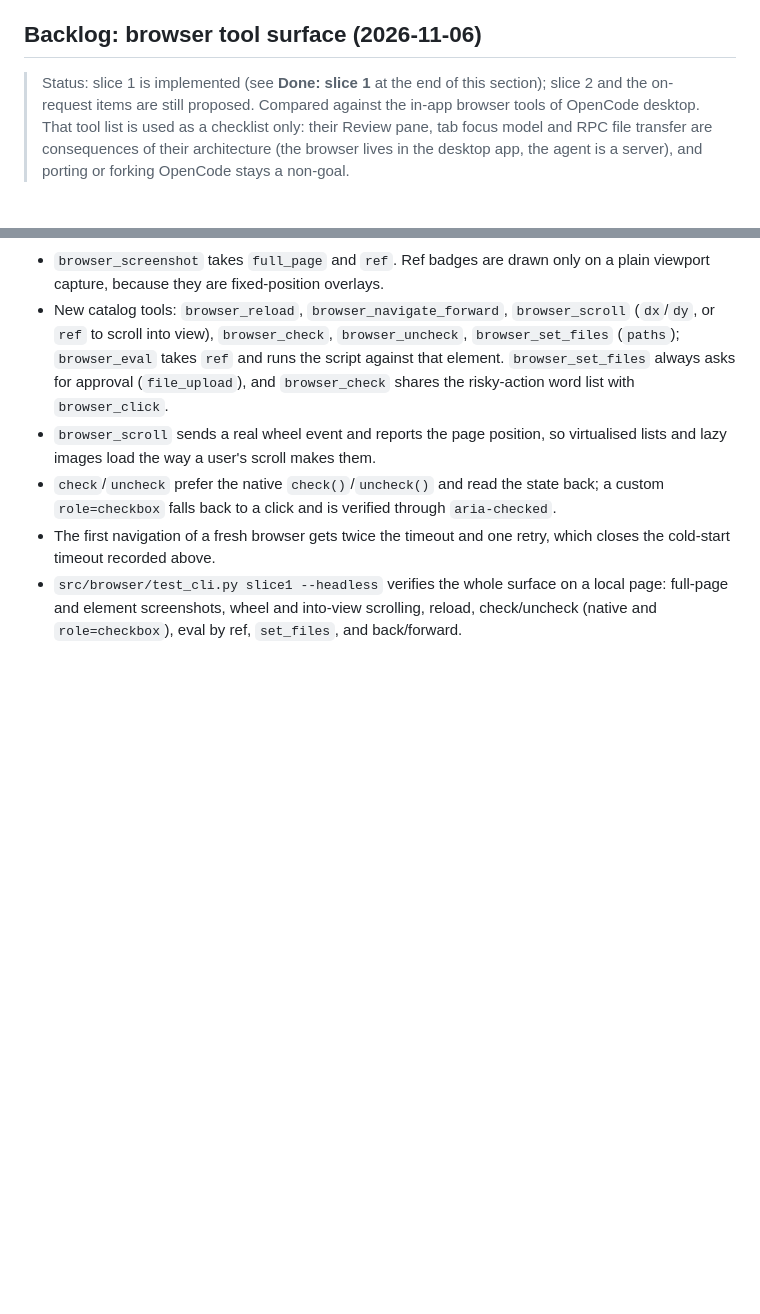
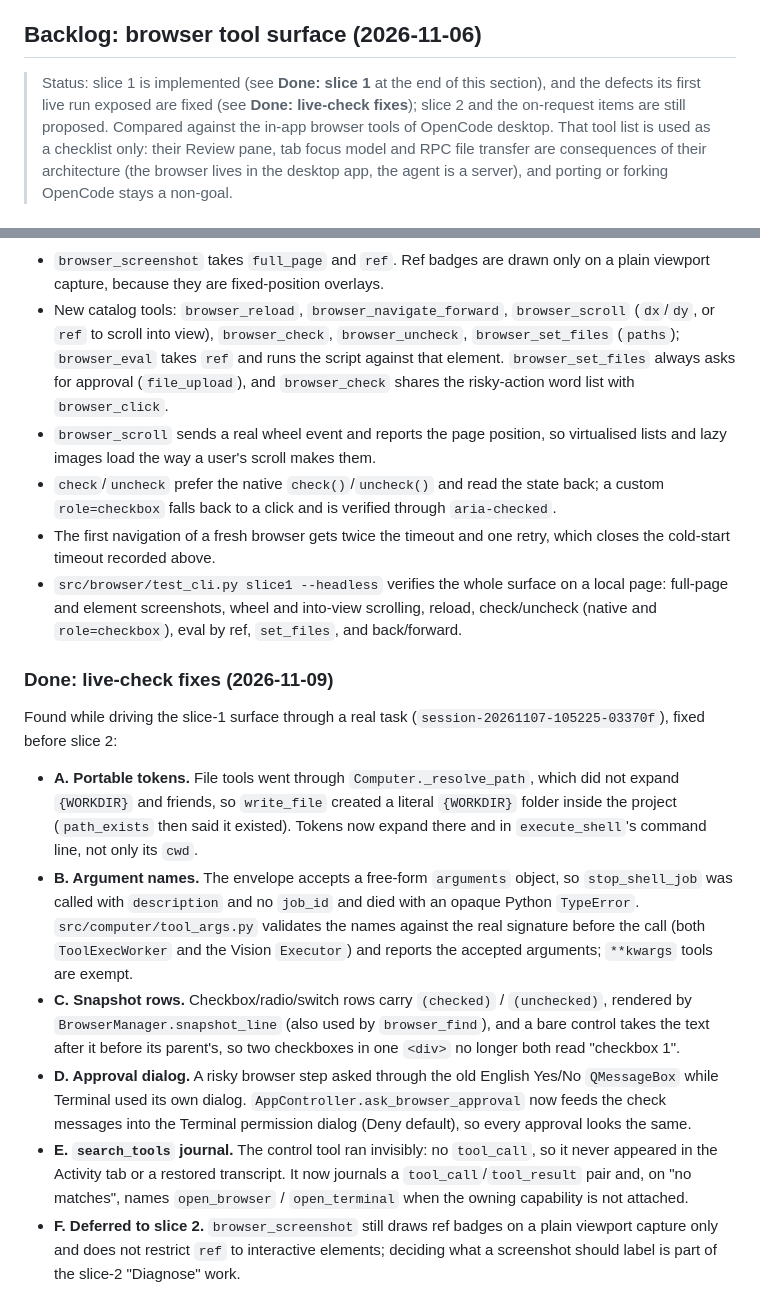
Before and after one commit to AIgrator/Logos, a Markdown page: docs/future_vision.md, 2 parts joined by grey strips. GitHub-like rendering; blank space fills up the shorter version.

```diff
--- a/docs/future_vision.md
+++ b/docs/future_vision.md
@@ -529,7 +529,8 @@ part that said "one session runs one mode".
 ## Backlog: browser tool surface (2026-11-06)
 
 > Status: slice 1 is implemented (see **Done: slice 1** at the end of this
-> section); slice 2 and the on-request items are still proposed. Compared
+> section), and the defects its first live run exposed are fixed (see **Done:
+> live-check fixes**); slice 2 and the on-request items are still proposed. Compared
 > against the in-app browser tools of OpenCode desktop. That tool list is used
 > as a checklist only: their Review pane, tab focus model and RPC file transfer
 > are consequences of their architecture (the browser lives in the desktop app,
@@ -624,3 +625,37 @@ each including prompt text, journal/replay and a test.
   local page: full-page and element screenshots, wheel and into-view scrolling,
   reload, check/uncheck (native and `role=checkbox`), eval by ref, `set_files`,
   and back/forward.
+
+### Done: live-check fixes (2026-11-09)
+
+Found while driving the slice-1 surface through a real task
+(`session-20261107-105225-03370f`), fixed before slice 2:
+
+- **A. Portable tokens.** File tools went through `Computer._resolve_path`,
+  which did not expand `{WORKDIR}` and friends, so `write_file` created a
+  literal `{WORKDIR}` folder inside the project (`path_exists` then said it
+  existed). Tokens now expand there and in `execute_shell`'s command line, not
+  only its `cwd`.
+- **B. Argument names.** The envelope accepts a free-form `arguments` object,
+  so `stop_shell_job` was called with `description` and no `job_id` and died
+  with an opaque Python `TypeError`. `src/computer/tool_args.py` validates the
+  names against the real signature before the call (both `ToolExecWorker` and
+  the Vision `Executor`) and reports the accepted arguments; `**kwargs` tools
+  are exempt.
+- **C. Snapshot rows.** Checkbox/radio/switch rows carry `(checked)` /
+  `(unchecked)`, rendered by `BrowserManager.snapshot_line` (also used by
+  `browser_find`), and a bare control takes the text after it before its
+  parent's, so two checkboxes in one `<div>` no longer both read "checkbox 1".
+- **D. Approval dialog.** A risky browser step asked through the old English
+  Yes/No `QMessageBox` while Terminal used its own dialog.
+  `AppController.ask_browser_approval` now feeds the check messages into the
+  Terminal permission dialog (Deny default), so every approval looks the same.
+- **E. `search_tools` journal.** The control tool ran invisibly: no
+  `tool_call`, so it never appeared in the Activity tab or a restored
+  transcript. It now journals a `tool_call`/`tool_result` pair and, on "no
+  matches", names `open_browser` / `open_terminal` when the owning capability
+  is not attached.
+- **F. Deferred to slice 2.** `browser_screenshot` still draws ref badges on a
+  plain viewport capture only and does not restrict `ref` to interactive
+  elements; deciding what a screenshot should label is part of the slice-2
+  "Diagnose" work.
```
Also changed, not shown: AGENTS.md (+22 -4 lines).
